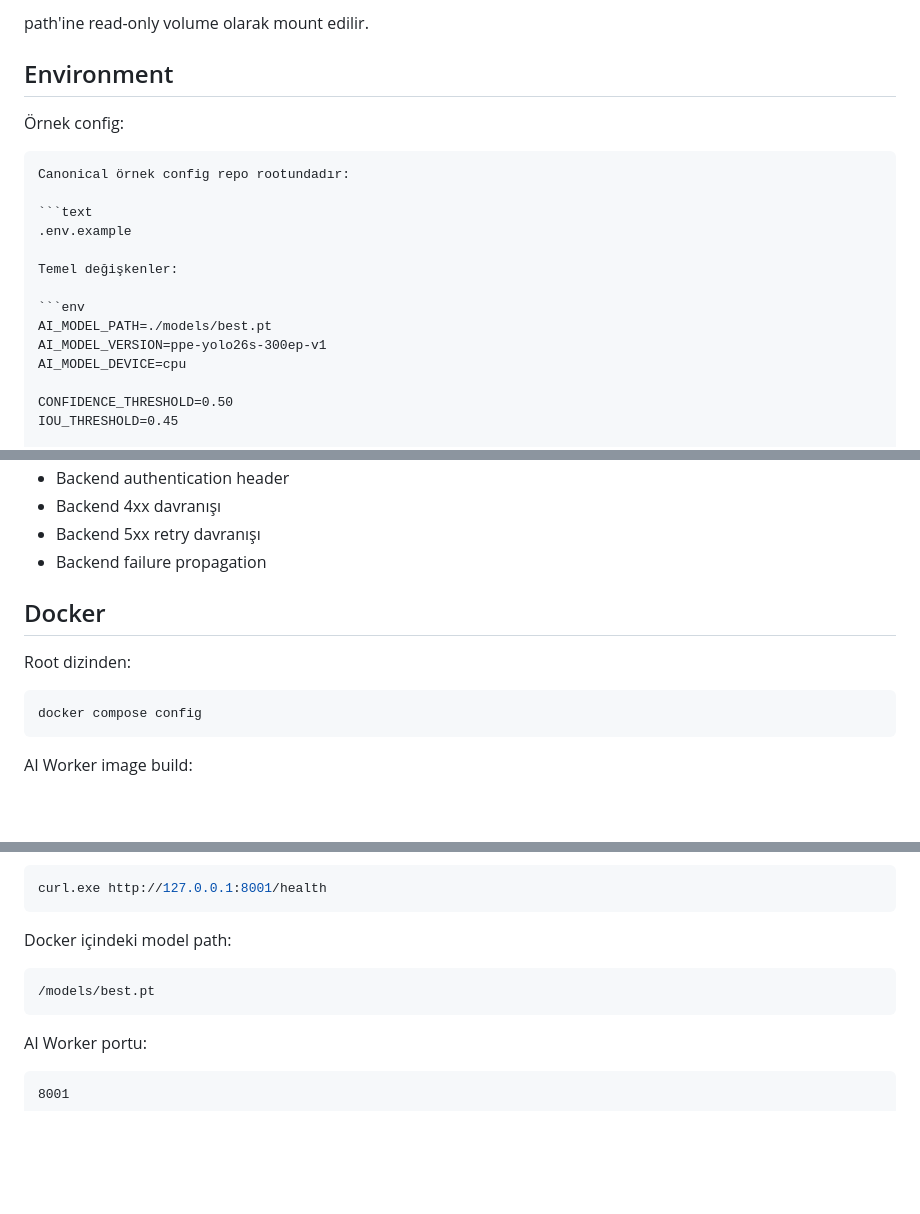
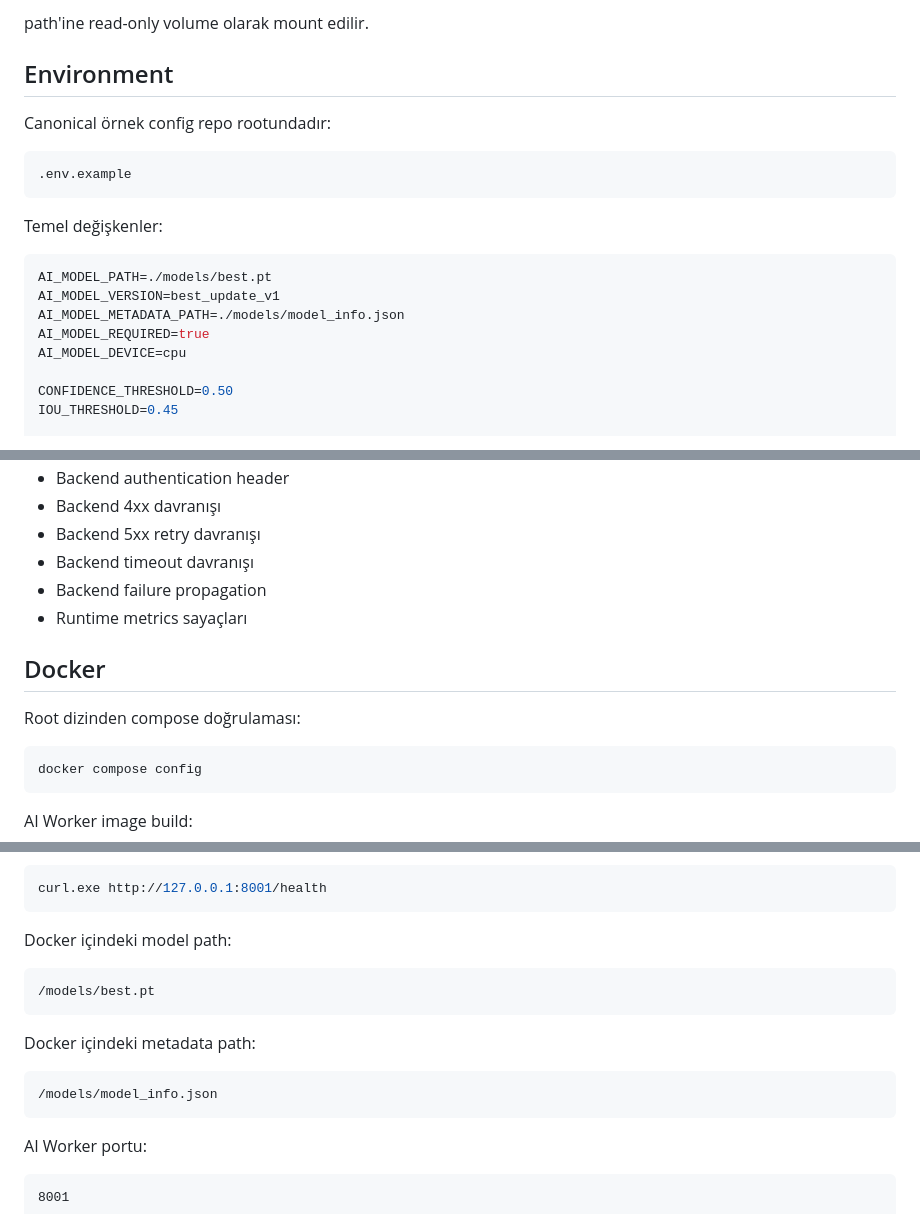
Before and after one commit to 0nryvz/ai-safety-system, a Markdown page: ai-service/README.md, 3 parts joined by grey strips. Rendered like a GitHub page; blank space fills up the shorter version.

````diff
--- a/ai-service/README.md
+++ b/ai-service/README.md
@@ -115,19 +145,19 @@ path'ine read-only volume olarak mount edilir.
 
 ## Environment
 
-Örnek config:
-
-```markdown
 Canonical örnek config repo rootundadır:
 
 ```text
 .env.example
+```
 
 Temel değişkenler:
 
 ```env
 AI_MODEL_PATH=./models/best.pt
-AI_MODEL_VERSION=ppe-yolo26s-300ep-v1
+AI_MODEL_VERSION=best_update_v1
+AI_MODEL_METADATA_PATH=./models/model_info.json
+AI_MODEL_REQUIRED=true
 AI_MODEL_DEVICE=cpu
 
 CONFIDENCE_THRESHOLD=0.50
@@ -207,11 +272,13 @@ Testlerde temel olarak şunlar doğrulanır:
 - Backend authentication header
 - Backend 4xx davranışı
 - Backend 5xx retry davranışı
+- Backend timeout davranışı
 - Backend failure propagation
+- Runtime metrics sayaçları
 
 ## Docker
 
-Root dizinden:
+Root dizinden compose doğrulaması:
 
 ```powershell
 docker compose config
@@ -253,6 +320,12 @@ Docker içindeki model path:
 /models/best.pt
 ```
 
+Docker içindeki metadata path:
+
+```text
+/models/model_info.json
+```
+
 AI Worker portu:
 
 ```text
````
Also changed, not shown: other parts of ai-service/README.md (+79 -11 lines).
